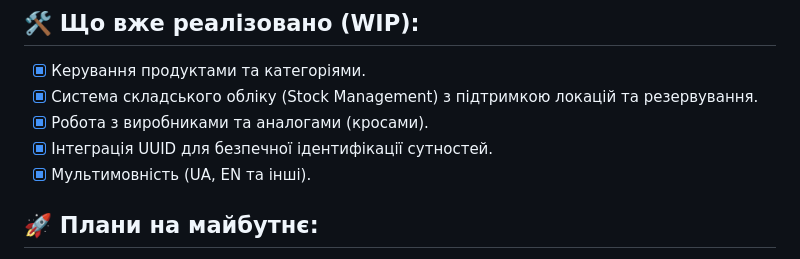
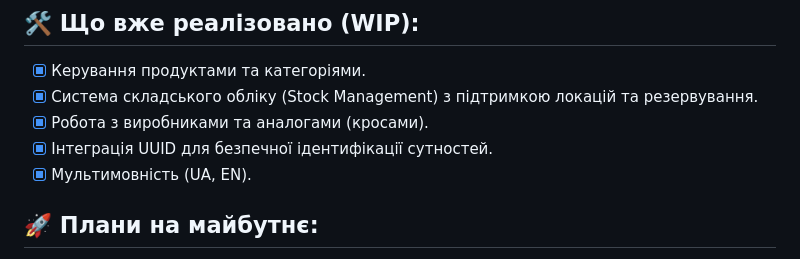
Before and after one commit to lykach/AutoParts, a Markdown page: README.md, the part around the change. Drawn GitHub-style.

Commit message:
Refine multilingual support details in README
Updated the multilingual support section in the README.

```diff
--- a/README.md
+++ b/README.md
@@ -15,7 +15,7 @@
 - [x] Система складського обліку (Stock Management) з підтримкою локацій та резервування.
 - [x] Робота з виробниками та аналогами (кросами).
 - [x] Інтеграція UUID для безпечної ідентифікації сутностей.
-- [x] Мультимовність (UA, EN та інші).
+- [x] Мультимовність (UA, EN).
 
 ## 🚀 Плани на майбутнє:
 1. **Інтеграція TecDoc:** Повна підтримка дерева категорій, характеристик та специфікацій деталей.
```
